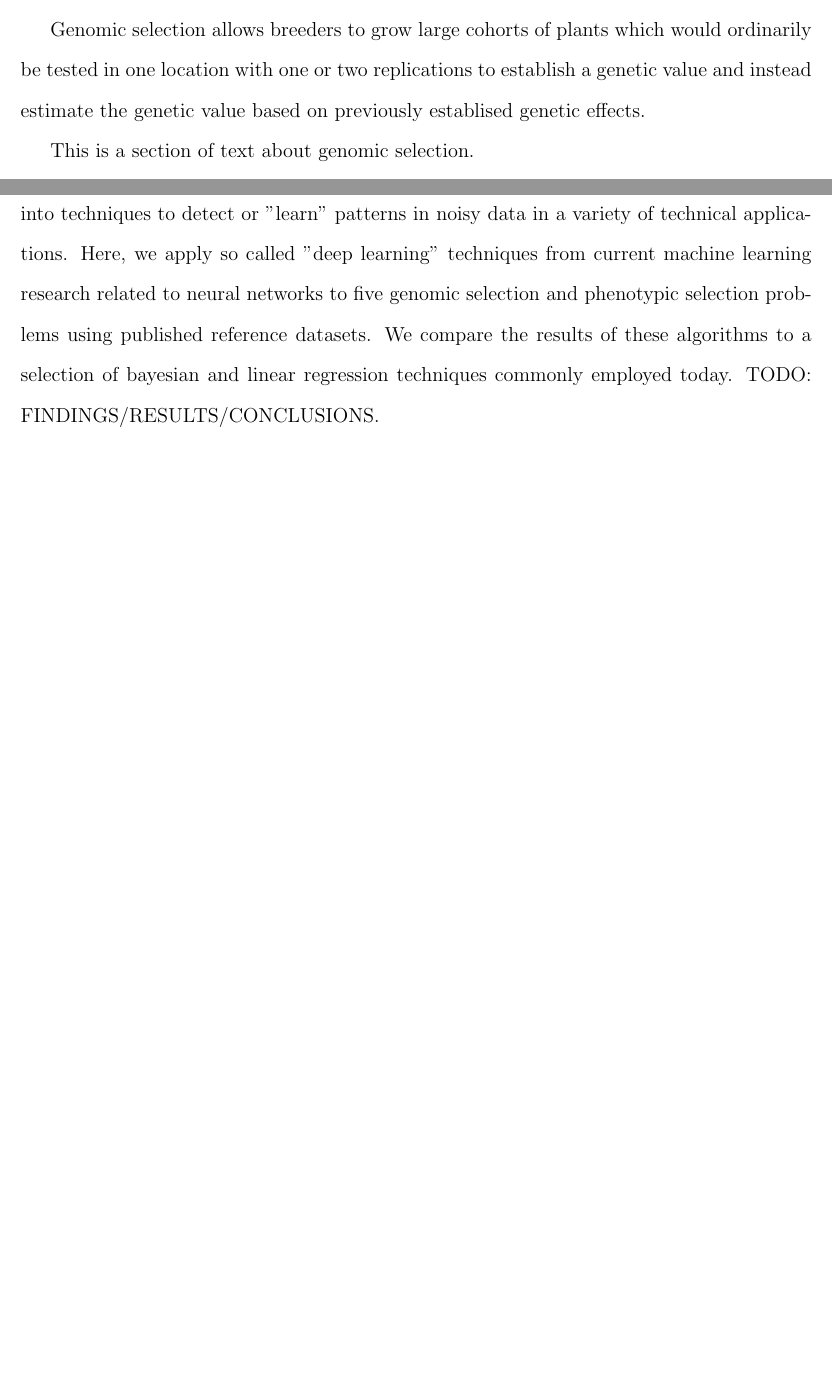
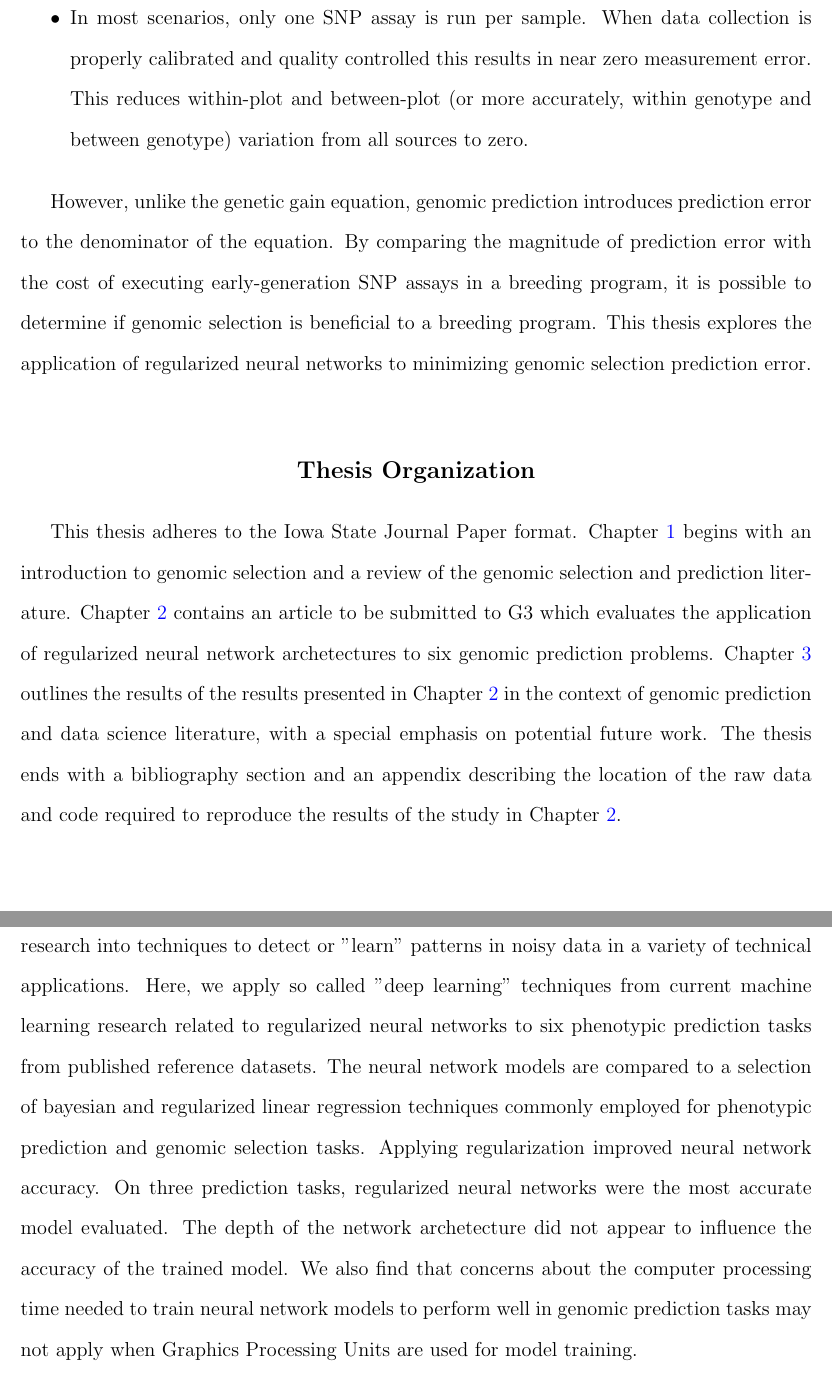
Before and after one commit to rileymcdowell/genomic-neuralnet-paper, a LaTeX thesis (main.tex, which reads chapters/general_intro/general_intro.tex, chapters/general_intro/thesis_organization.tex, g3_article/sections/abstract.tex): two parts of pages 6 and 8 of 22 before the commit and two parts of pages 7 and 8 of 22 after it, joined at a grey line, cut at the place of the change, the shorter picture padded with empty space. Compiled offline with pdfLaTeX.

Commit message:
General Introduction looking good

```diff
--- a/chapters/general_intro/general_intro.tex
+++ b/chapters/general_intro/general_intro.tex
@@ -66 +68,0 @@ increasing the number of plants within each experimental plot, or increasing ove
-during the breeding year.
@@ -67,4 +74 @@ during the breeding year.
 
-Genomic selection allows breeders to grow large cohorts of plants which would ordinarily be
-tested in one location with one or two replications to establish a genetic value and instead
-estimate the genetic value based on previously establised genetic effects.
@@ -71,3 +81,11 @@ estimate the genetic value based on previously establised genetic effects.
+    \item In most scenarios, only one SNP assay is run per sample. When data collection is properly
+          calibrated and quality controlled this results in near zero measurement error. This reduces
+          within-plot and between-plot (or more accurately, within genotype and between genotype)
+          variation from all sources to zero.
+\end{itemize}
 
-
-This is a section of text about genomic selection.
+However, unlike the genetic gain equation, genomic prediction introduces prediction error to the
+denominator of the equation. By comparing the magnitude of prediction error with the cost
+of executing early-generation SNP assays in a breeding program, it is possible to determine
+if genomic selection is beneficial to a breeding program. This thesis explores the application
+of regularized neural networks to minimizing genomic selection prediction error.
--- a/chapters/general_intro/thesis_organization.tex
+++ b/chapters/general_intro/thesis_organization.tex
@@ -1,2 +1,10 @@
 \section{Thesis Organization}
-Lorem ipsum.
+
+This thesis adheres to the Iowa State Journal Paper format.
+Chapter \ref{chp:gen-intro} begins with an introduction to genomic selection and a review of the
+genomic selection and prediction literature. Chapter \ref{chp:gen-pred} contains an article to be
+submitted to G3 which evaluates the application of regularized neural network archetectures to six genomic
+prediction problems. Chapter \ref{chp:gen-conclusions} outlines the results of the results presented
+in Chapter \ref{chp:gen-pred} in the context of genomic prediction and data science literature, with a special
+emphasis on potential future work. The thesis ends with a bibliography section and an appendix describing
+the location of the raw data and code required to reproduce the results of the study in Chapter \ref{chp:gen-pred}.
--- a/g3_article/sections/abstract.tex
+++ b/g3_article/sections/abstract.tex
@@ -3,10 +3,16 @@ molecular data and greatly increased the options available to characterize lines
 in a breeding program. Concurrently, the field of machine learning has experienced
 a resurgence of research into techniques to detect or "learn" patterns in noisy
 data in a variety of technical applications. Here, we apply so called "deep learning"
-techniques from current machine learning research related to neural networks to five
-genomic selection and phenotypic selection problems using published reference datasets.
-We compare the results of these algorithms to a selection of bayesian and linear
-regression techniques commonly employed today. TODO: FINDINGS/RESULTS/CONCLUSIONS.
+techniques from current machine learning research related to regularized neural networks
+to six phenotypic prediction tasks from published reference datasets.
+The neural network models are compared to a selection of bayesian and regularized
+linear regression techniques commonly employed for phenotypic prediction and
+genomic selection tasks. Applying regularization improved neural network
+accuracy. On three prediction tasks, regularized neural networks were the most accurate
+model evaluated. The depth of the network archetecture did not appear to influence
+the accuracy of the trained model. We also find that concerns about the computer processing
+time needed to train neural network models to perform well in genomic prediction tasks
+may not apply when Graphics Processing Units are used for model training.
 
 
 %The abstract should be written for people who may not read the
```
Also changed, not shown: bibliography.bib (+10 -0 lines), chapters/general_conclusions/general_conclusions.tex (+1 -1 lines), chapters/general_intro/gi_container.tex (+1 -1 lines), chapters/general_intro/lit_review.tex (+2 -1 lines), main.tex (+1 -1 lines), chapters/general_intro/general_intro.tex (61 more changed lines).
